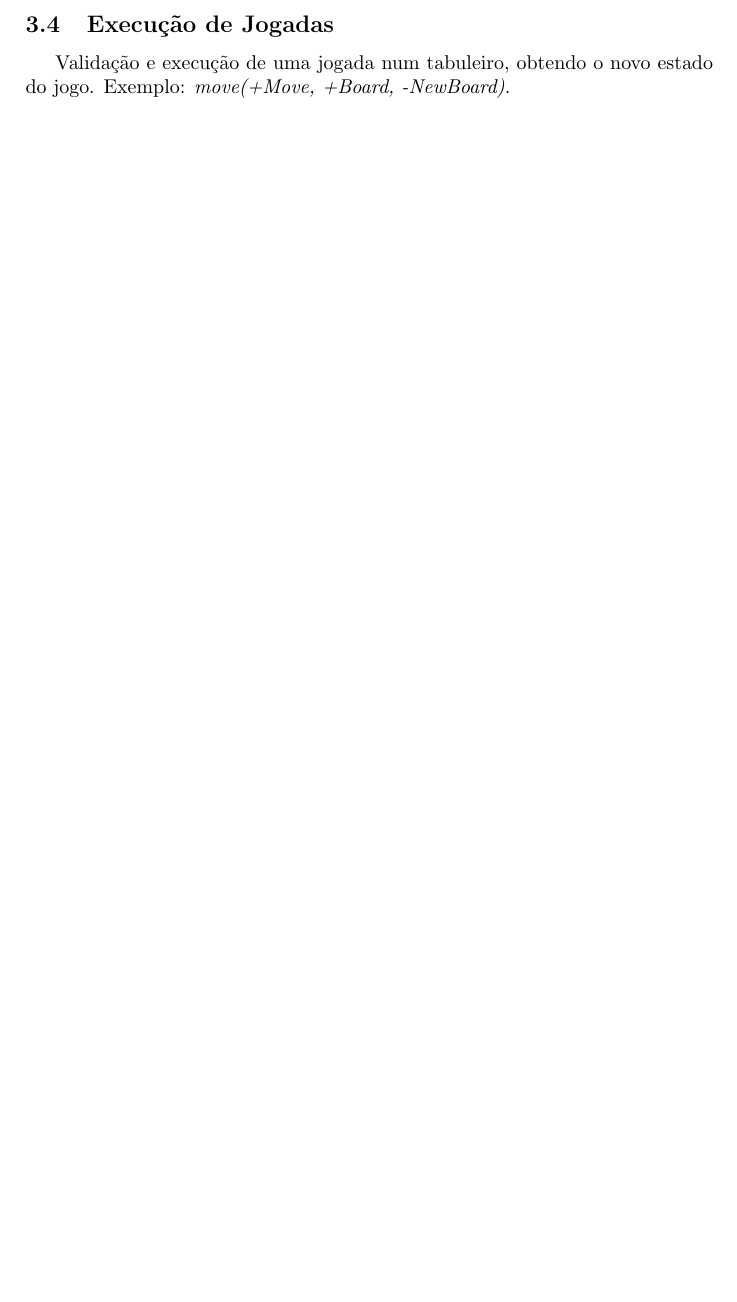
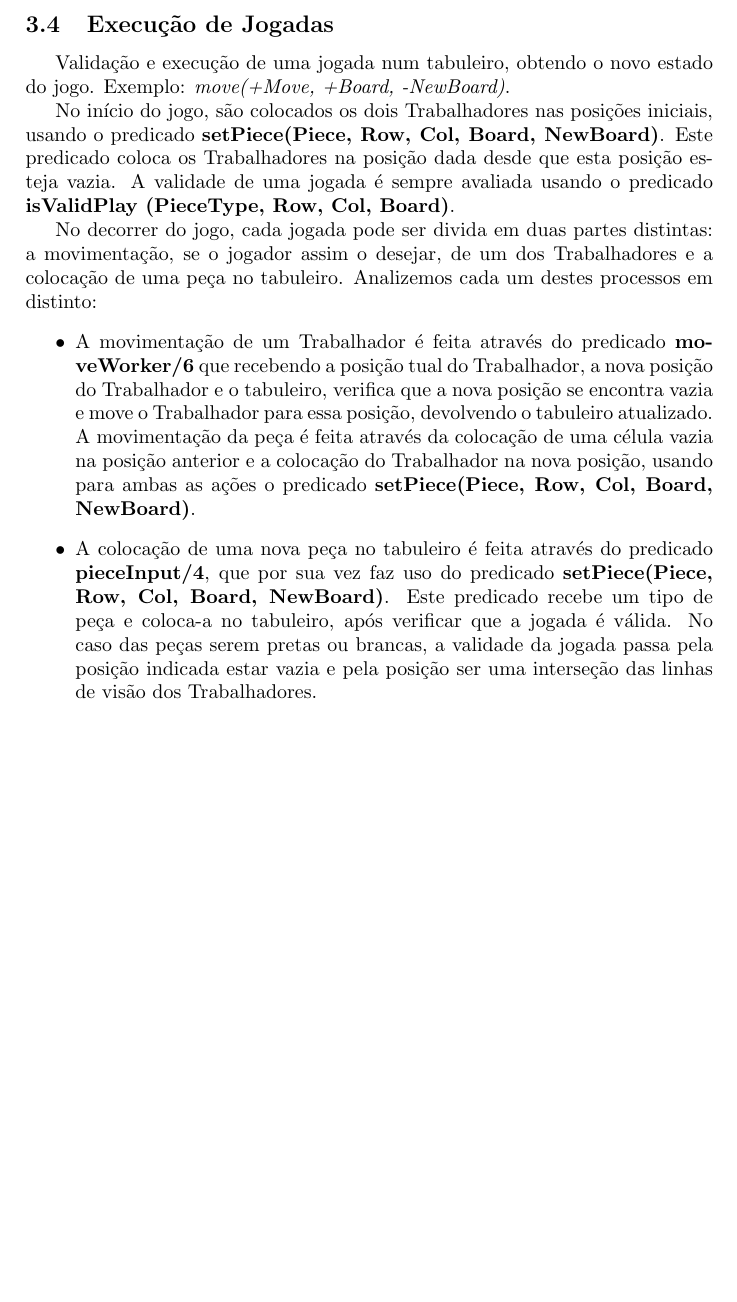
Before and after one commit to EdgarACarneiro/feup-plog, a LaTeX document (Proj1/Report/PLOG_TP1_FINAL_Fabrik_3.tex): part of page 13 of 20, cut so that both start at the same text, the shorter picture padded with empty space. Compiled offline with pdfLaTeX.

Commit message:
Added Execução de Jogadas

```diff
--- a/Proj1/Report/PLOG_TP1_FINAL_Fabrik_3.tex
+++ b/Proj1/Report/PLOG_TP1_FINAL_Fabrik_3.tex
@@ -394,6 +394,14 @@ A obtenção da lista de jogadas é feita através do predicado \textbf{getInter
 
 \subsection{Execução de Jogadas} Validação e execução de uma jogada num tabuleiro, obtendo o novo estado do jogo. Exemplo: \textit{move(+Move, +Board, -NewBoard)}.
 
+No início do jogo, são colocados os dois Trabalhadores nas posições iniciais, usando o predicado \textbf{setPiece(Piece, Row, Col, Board, NewBoard)}. Este predicado coloca os Trabalhadores na posição dada desde que esta posição esteja vazia. A validade de uma jogada é sempre avaliada usando o predicado \textbf{isValidPlay (PieceType, Row, Col, Board)}.
+
+No decorrer do jogo, cada jogada pode ser divida em duas partes distintas:  a movimentação, se o jogador assim o desejar, de um dos Trabalhadores e a colocação de uma peça no tabuleiro. Analizemos cada um destes processos em distinto:
+\begin{itemize}
+	\item A movimentação de um Trabalhador é feita através do predicado \textbf{moveWorker/6} que recebendo a posição tual do Trabalhador, a nova posição do Trabalhador e o tabuleiro, verifica que a nova posição se encontra vazia e move o Trabalhador para essa posição, devolvendo o tabuleiro atualizado. A movimentação da peça é feita através da colocação de uma célula vazia na posição anterior e a colocação do Trabalhador na nova posição, usando para ambas as ações o predicado \textbf {setPiece(Piece, Row, Col, Board, NewBoard)}.
+	\item A colocação de uma nova peça no tabuleiro é feita através do predicado \textbf{pieceInput/4}, que por sua vez faz uso do predicado \textbf{setPiece(Piece, Row, Col, Board, NewBoard)}. Este predicado recebe um tipo de peça e coloca-a no tabuleiro, após verificar que a jogada é válida. No caso das peças serem pretas ou brancas, a validade da jogada passa pela posição indicada estar vazia e pela posição ser uma interseção das linhas de visão dos Trabalhadores.
+\end {itemize}
+
 \newpage
 
 \subsection{Avaliação do Tabuleiro} Avaliação do estado do jogo, que permitirá comparar a aplicação das diversas jogadas disponíveis. Exemplo: \textit{value(+Board, +Player, -Value)}.
```
